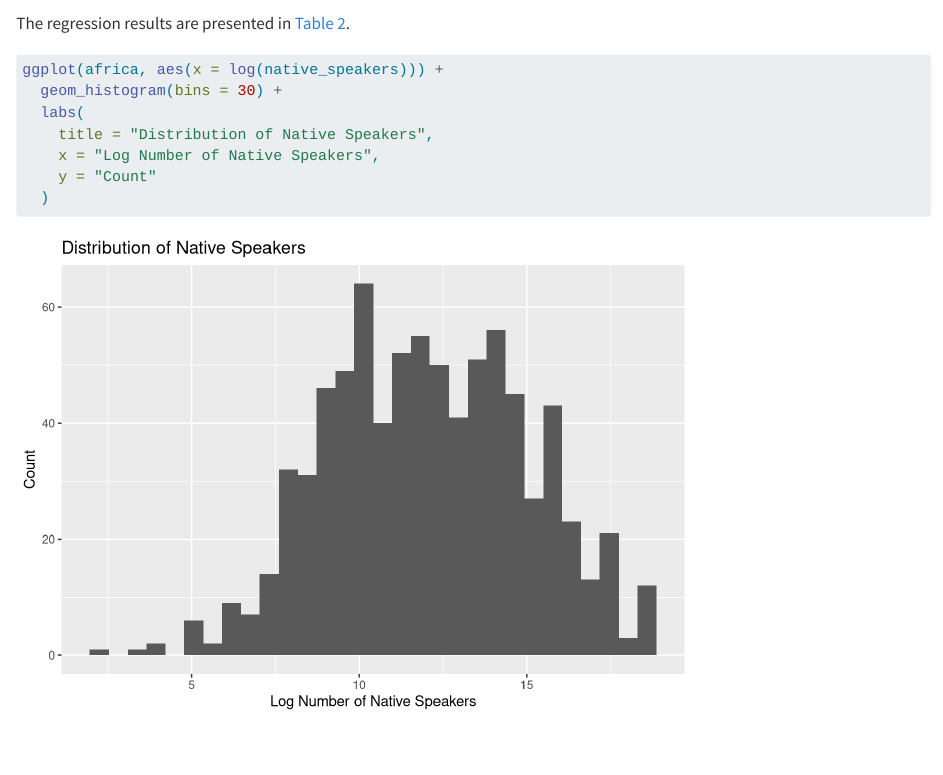
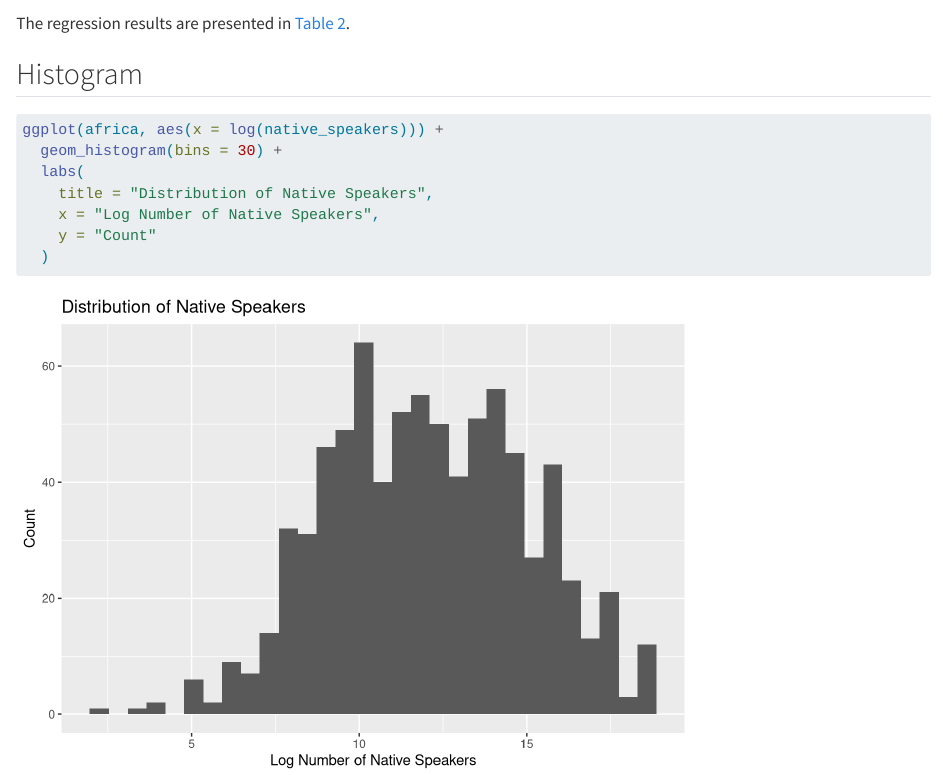
Before and after one commit to kristybaus/epi590r-final, a Quarto document (R Final Project.qmd): the page in a window 1100 px wide, from 1300 px down. Rendered offline with R 4.5, knitr and Pandoc in place of Quarto, with nearby package versions; some code elsewhere in the file could not run offline.

Commit message:
final edits

````diff
--- a/R Final Project.qmd
+++ b/R Final Project.qmd
@@ -73,6 +73,9 @@ model1 |>
 
 The regression results are presented in @tbl-regression.
 
+
+## Histogram
+
 ```{r}
 #| label: fig-speakers
 #| fig-cap: "Distribution of the log-transformed number of native speakers."
````
Also changed, not shown: R Final Project.html.
